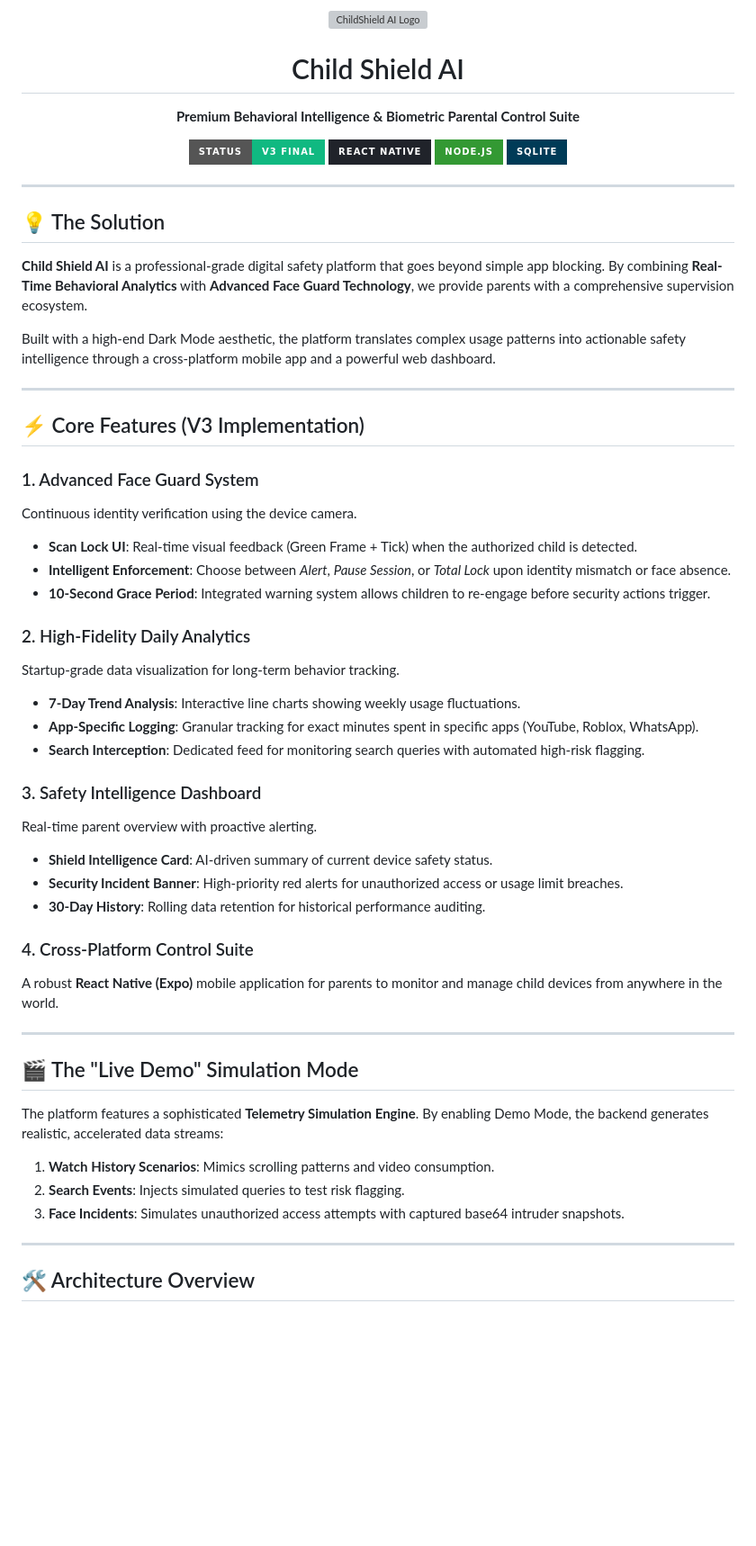
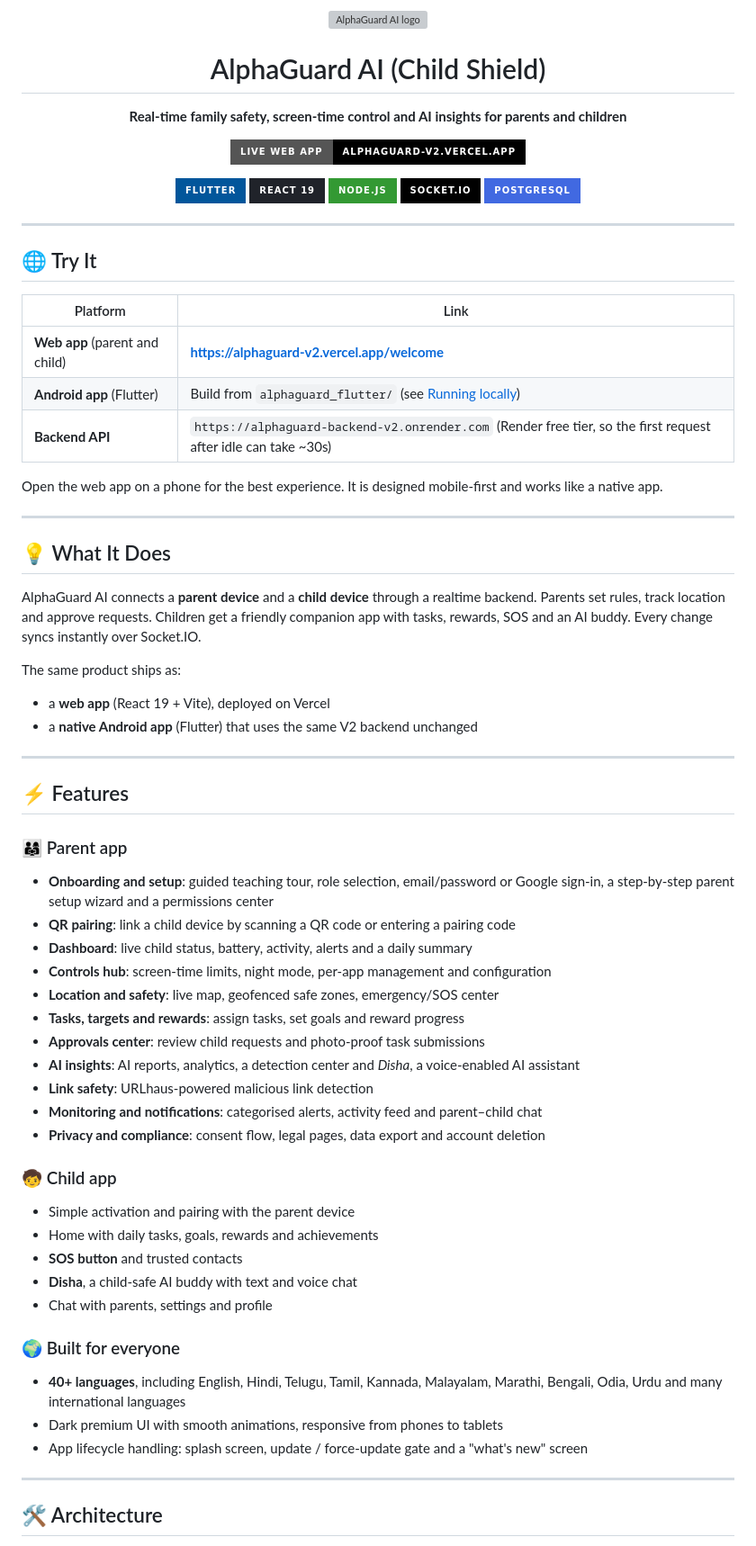
Before and after one commit to bhuvan-somisetty/ChildShield, a Markdown page: README.md, the part around one of its changes. Shown at 90% size. Drawn GitHub-style; badges without logos; blank space fills up the shorter version; grey boxes are pictures that could not be loaded.

Commit message:
docs: update README for AlphaGuard V2 web and Flutter app, add live deployment link

```diff
--- a/README.md
+++ b/README.md
@@ -1,59 +1,73 @@
 <div align="center">
-  <img src="https://img.icons8.com/color/120/000000/shield.png" alt="ChildShield AI Logo">
-  <h1 align="center">Child Shield AI</h1>
+  <img src="https://img.icons8.com/color/120/000000/shield.png" alt="AlphaGuard AI logo">
+  <h1 align="center">AlphaGuard AI (Child Shield)</h1>
   <p align="center">
-    <strong>Premium Behavioral Intelligence & Biometric Parental Control Suite</strong>
+    <strong>Real-time family safety, screen-time control and AI insights for parents and children</strong>
   </p>
   <p align="center">
-    <a href="#demo"><img src="https://img.shields.io/badge/Status-V3_Final-10B981?style=for-the-badge" /></a>
-    <a href="#tech-stack"><img src="https://img.shields.io/badge/React_Native-20232A?style=for-the-badge&logo=react&logoColor=61DAFB" /></a>
-    <a href="#tech-stack"><img src="https://img.shields.io/badge/Node.js-339933?style=for-the-badge&logo=nodedotjs&logoColor=white" /></a>
-    <a href="#tech-stack"><img src="https://img.shields.io/badge/SQLite-003B57?style=for-the-badge&logo=sqlite&logoColor=white" /></a>
+    <a href="https://alphaguard-v2.vercel.app/welcome"><img src="https://img.shields.io/badge/Live_Web_App-alphaguard--v2.vercel.app-000000?style=for-the-badge&logo=vercel&logoColor=white" /></a>
+  </p>
+  <p align="center">
+    <img src="https://img.shields.io/badge/Flutter-02569B?style=for-the-badge&logo=flutter&logoColor=white" />
+    <img src="https://img.shields.io/badge/React_19-20232A?style=for-the-badge&logo=react&logoColor=61DAFB" />
+    <img src="https://img.shields.io/badge/Node.js-339933?style=for-the-badge&logo=nodedotjs&logoColor=white" />
+    <img src="https://img.shields.io/badge/Socket.IO-010101?style=for-the-badge&logo=socketdotio&logoColor=white" />
+    <img src="https://img.shields.io/badge/PostgreSQL-4169E1?style=for-the-badge&logo=postgresql&logoColor=white" />
   </p>
 </div>
 
 <hr />
 
-## 💡 The Solution
+## 🌐 Try It
 
-**Child Shield AI** is a professional-grade digital safety platform that goes beyond simple app blocking. By combining **Real-Time Behavioral Analytics** with **Advanced Face Guard Technology**, we provide parents with a comprehensive supervision ecosystem.
+| Platform | Link |
+|---|---|
+| **Web app** (parent and child) | **https://alphaguard-v2.vercel.app/welcome** |
+| **Android app** (Flutter) | Build from `alphaguard_flutter/` (see [Running locally](#-running-locally)) |
+| **Backend API** | `https://alphaguard-backend-v2.onrender.com` (Render free tier, so the first request after idle can take ~30s) |
 
-Built with a high-end Dark Mode aesthetic, the platform translates complex usage patterns into actionable safety intelligence through a cross-platform mobile app and a powerful web dashboard.
+Open the web app on a phone for the best experience. It is designed mobile-first and works like a native app.
 
 ---
 
-## ⚡ Core Features (V3 Implementation)
+## 💡 What It Does
 
-### 1. Advanced Face Guard System
-Continuous identity verification using the device camera.
-* **Scan Lock UI**: Real-time visual feedback (Green Frame + Tick) when the authorized child is detected.
-* **Intelligent Enforcement**: Choose between *Alert*, *Pause Session*, or *Total Lock* upon identity mismatch or face absence.
-* **10-Second Grace Period**: Integrated warning system allows children to re-engage before security actions trigger.
+AlphaGuard AI connects a **parent device** and a **child device** through a realtime backend. Parents set rules, track location and approve requests. Children get a friendly companion app with tasks, rewards, SOS and an AI buddy. Every change syncs instantly over Socket.IO.
 
-### 2. High-Fidelity Daily Analytics
-Startup-grade data visualization for long-term behavior tracking.
-* **7-Day Trend Analysis**: Interactive line charts showing weekly usage fluctuations.
-* **App-Specific Logging**: Granular tracking for exact minutes spent in specific apps (YouTube, Roblox, WhatsApp).
-* **Search Interception**: Dedicated feed for monitoring search queries with automated high-risk flagging.
-
-### 3. Safety Intelligence Dashboard
-Real-time parent overview with proactive alerting.
-* **Shield Intelligence Card**: AI-driven summary of current device safety status.
-* **Security Incident Banner**: High-priority red alerts for unauthorized access or usage limit breaches.
-* **30-Day History**: Rolling data retention for historical performance auditing.
-
-### 4. Cross-Platform Control Suite
-A robust **React Native (Expo)** mobile application for parents to monitor and manage child devices from anywhere in the world.
+The same product ships as:
+- a **web app** (React 19 + Vite), deployed on Vercel
+- a **native Android app** (Flutter) that uses the same V2 backend unchanged
 
 ---
 
-## 🎬 The "Live Demo" Simulation Mode
-The platform features a sophisticated **Telemetry Simulation Engine**. By enabling Demo Mode, the backend generates realistic, accelerated data streams:
-1. **Watch History Scenarios**: Mimics scrolling patterns and video consumption.
-2. **Search Events**: Injects simulated queries to test risk flagging.
-3. **Face Incidents**: Simulates unauthorized access attempts with captured base64 intruder snapshots.
+## ⚡ Features
+
+### 👨‍👩‍👧 Parent app
+- **Onboarding and setup**: guided teaching tour, role selection, email/password or Google sign-in, a step-by-step parent setup wizard and a permissions center
+- **QR pairing**: link a child device by scanning a QR code or entering a pairing code
+- **Dashboard**: live child status, battery, activity, alerts and a daily summary
+- **Controls hub**: screen-time limits, night mode, per-app management and configuration
+- **Location and safety**: live map, geofenced safe zones, emergency/SOS center
+- **Tasks, targets and rewards**: assign tasks, set goals and reward progress
+- **Approvals center**: review child requests and photo-proof task submissions
+- **AI insights**: AI reports, analytics, a detection center and *Disha*, a voice-enabled AI assistant
+- **Link safety**: URLhaus-powered malicious link detection
+- **Monitoring and notifications**: categorised alerts, activity feed and parent–child chat
+- **Privacy and compliance**: consent flow, legal pages, data export and account deletion
+
+### 🧒 Child app
+- Simple activation and pairing with the parent device
+- Home with daily tasks, goals, rewards and achievements
+- **SOS button** and trusted contacts
+- **Disha**, a child-safe AI buddy with text and voice chat
+- Chat with parents, settings and profile
+
+### 🌍 Built for everyone
+- **40+ languages**, including English, Hindi, Telugu, Tamil, Kannada, Malayalam, Marathi, Bengali, Odia, Urdu and many international languages
+- Dark premium UI with smooth animations, responsive from phones to tablets
+- App lifecycle handling: splash screen, update / force-update gate and a "what's new" screen
 
 ---
 
-## 🛠️ Architecture Overview
+## 🛠️ Architecture
 
```
Also changed, not shown: other parts of README.md (+53 -18 lines).
